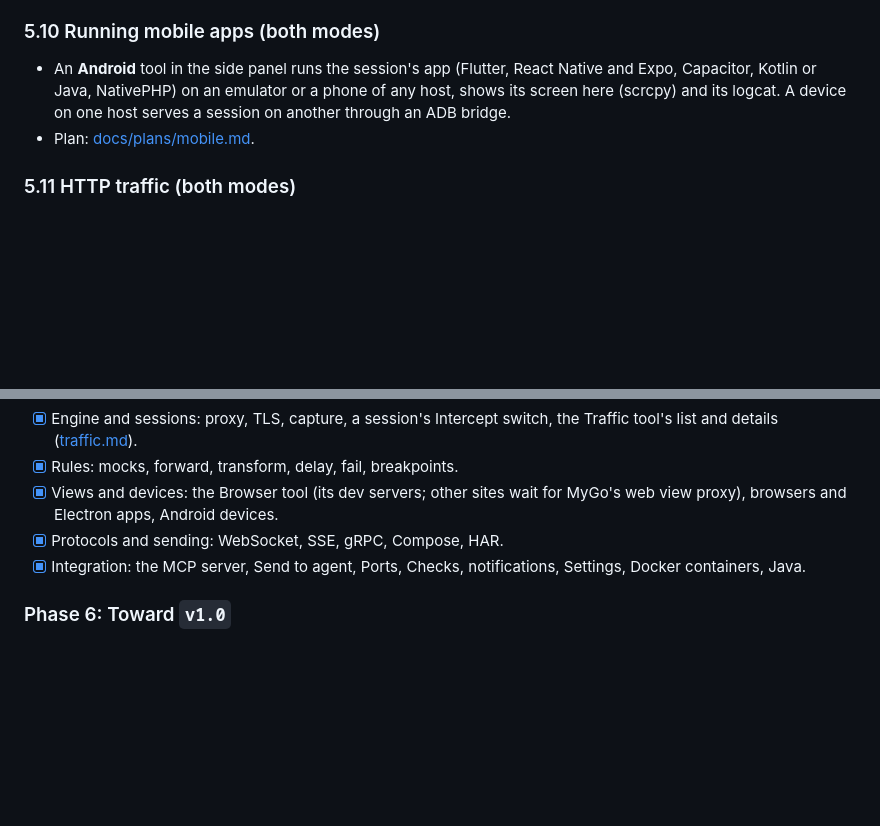
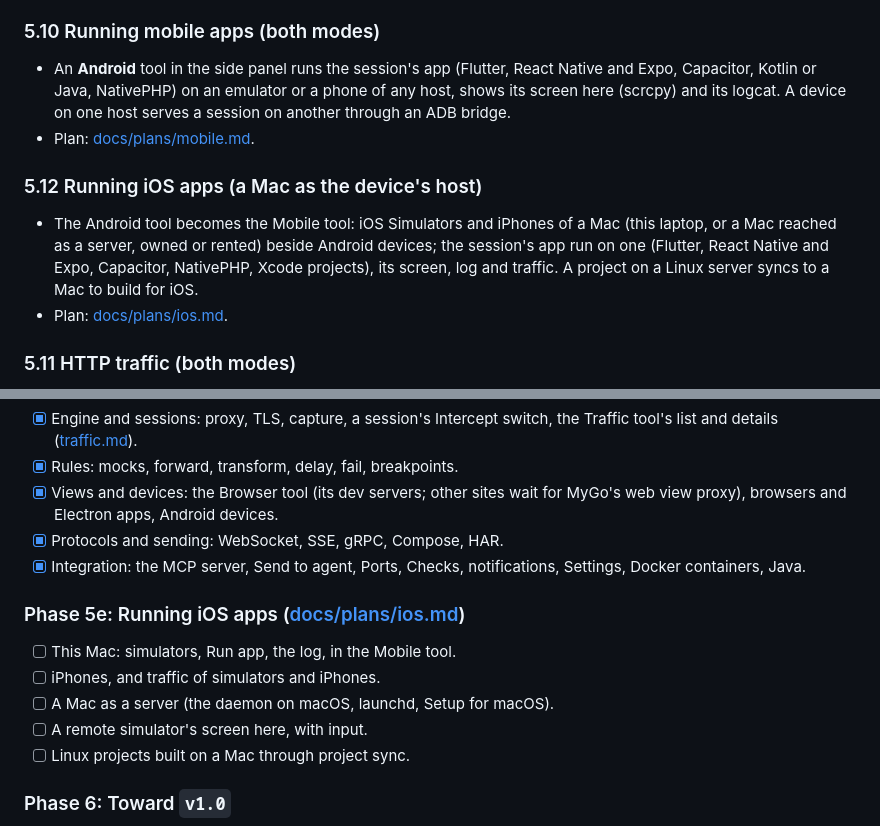
Before and after one commit to CherrylMarbun/enowx, a Markdown page: docs/PLAN.md, 2 parts joined by grey strips. Rendered like a GitHub page; blank space fills up the shorter version.

Commit message:
Plan running iOS apps, with a Mac as the device's host
Co-Authored-By: Claude Opus 5.5 (1M context) <noreply@anthropic.com>

```diff
--- a/docs/PLAN.md
+++ b/docs/PLAN.md
@@ -215,6 +215,10 @@ Sections are ordered by priority: 5.1–5.3 are the local core, 5.4–5.6 are re
 - An **Android** tool in the side panel runs the session's app (Flutter, React Native and Expo, Capacitor, Kotlin or Java, NativePHP) on an emulator or a phone of any host, shows its screen here (scrcpy) and its logcat. A device on one host serves a session on another through an ADB bridge.
 - Plan: [docs/plans/mobile.md](plans/mobile.md).
 
+### 5.12 Running iOS apps (a Mac as the device's host)
+- The Android tool becomes the Mobile tool: iOS Simulators and iPhones of a Mac (this laptop, or a Mac reached as a server, owned or rented) beside Android devices; the session's app run on one (Flutter, React Native and Expo, Capacitor, NativePHP, Xcode projects), its screen, log and traffic. A project on a Linux server syncs to a Mac to build for iOS.
+- Plan: [docs/plans/ios.md](plans/ios.md).
+
 ### 5.11 HTTP traffic (both modes)
 - A **Traffic** tool in the side panel captures the HTTP, WebSocket and gRPC traffic of what a session runs, the Browser tool's pages, desktop apps on a display and Android devices, over TLS with a CA per host; rules mock, forward, transform, delay, fail and pause requests; requests can be composed and exported; agents read and mock traffic from the command line. Written from scratch.
 - Plan: [docs/plans/traffic.md](plans/traffic.md).
@@ -356,6 +360,13 @@ Results: [docs/spikes/phase-0.md](spikes/phase-0.md). Linux passes end to end (G
 - [x] Protocols and sending: WebSocket, SSE, gRPC, Compose, HAR.
 - [x] Integration: the MCP server, Send to agent, Ports, Checks, notifications, Settings, Docker containers, Java.
 
+### Phase 5e: Running iOS apps ([docs/plans/ios.md](plans/ios.md))
+- [ ] This Mac: simulators, Run app, the log, in the Mobile tool.
+- [ ] iPhones, and traffic of simulators and iPhones.
+- [ ] A Mac as a server (the daemon on macOS, launchd, Setup for macOS).
+- [ ] A remote simulator's screen here, with input.
+- [ ] Linux projects built on a Mac through project sync.
+
 ### Phase 6: Toward `v1.0`
 - [x] `enowx` CLI ([cli.md](cli.md)).
 - [x] Pipelines ([pipelines.md](pipelines.md)).
```
Also changed, not shown: docs/plans/ios.md (added, +101 -0 lines).
